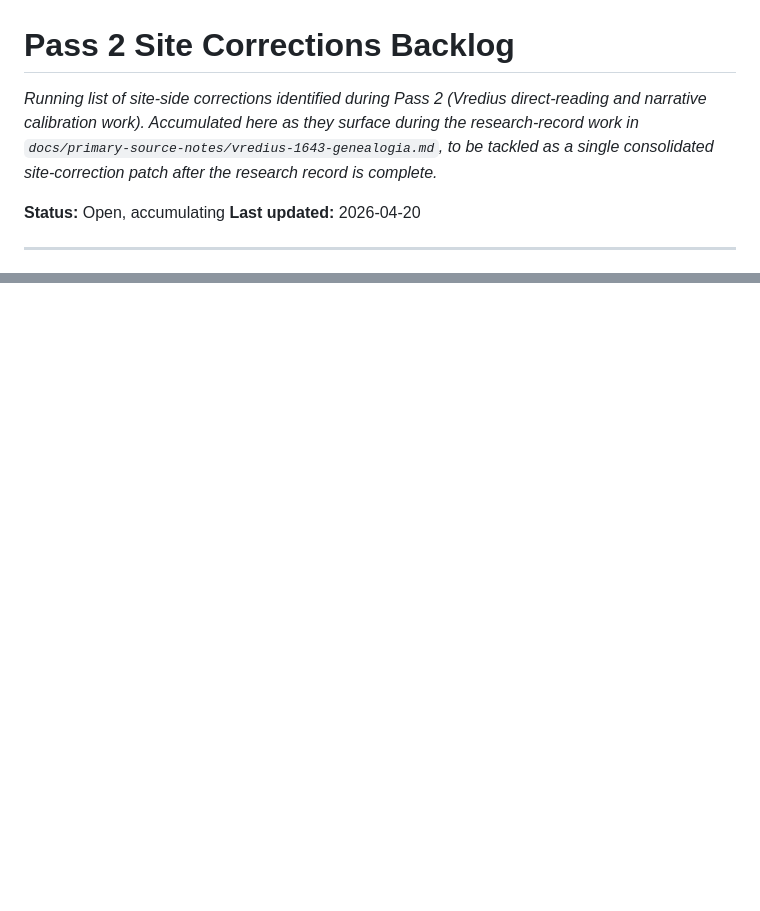
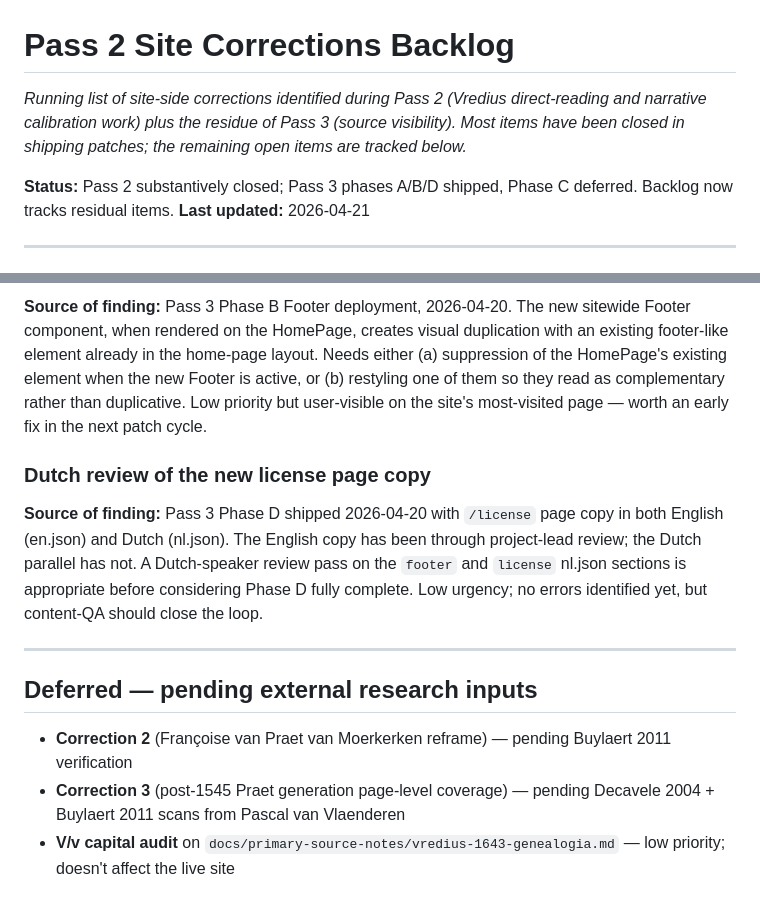
Before and after one commit to iamabotama/vanvlaenderen.org, a Markdown page: docs/pass-2-site-corrections-backlog.md, 2 parts joined by grey strips. Rendered like a GitHub page; blank space fills up the shorter version.

```diff
--- a/docs/pass-2-site-corrections-backlog.md
+++ b/docs/pass-2-site-corrections-backlog.md
@@ -1,9 +1,9 @@
 # Pass 2 Site Corrections Backlog
 
-*Running list of site-side corrections identified during Pass 2 (Vredius direct-reading and narrative calibration work). Accumulated here as they surface during the research-record work in `docs/primary-source-notes/vredius-1643-genealogia.md`, to be tackled as a single consolidated site-correction patch after the research record is complete.*
+*Running list of site-side corrections identified during Pass 2 (Vredius direct-reading and narrative calibration work) plus the residue of Pass 3 (source visibility). Most items have been closed in shipping patches; the remaining open items are tracked below.*
 
-**Status:** Open, accumulating
-**Last updated:** 2026-04-20
+**Status:** Pass 2 substantively closed; Pass 3 phases A/B/D shipped, Phase C deferred. Backlog now tracks residual items.
+**Last updated:** 2026-04-21
 
 ---
 
@@ -150,0 +138,13 @@ When the Vredius research record is complete (all batches of `docs/primary-sourc
+**Source of finding:** Pass 3 Phase B Footer deployment, 2026-04-20. The new sitewide Footer component, when rendered on the HomePage, creates visual duplication with an existing footer-like element already in the home-page layout. Needs either (a) suppression of the HomePage's existing element when the new Footer is active, or (b) restyling one of them so they read as complementary rather than duplicative. Low priority but user-visible on the site's most-visited page — worth an early fix in the next patch cycle.
+
+### Dutch review of the new license page copy
+
+**Source of finding:** Pass 3 Phase D shipped 2026-04-20 with `/license` page copy in both English (en.json) and Dutch (nl.json). The English copy has been through project-lead review; the Dutch parallel has not. A Dutch-speaker review pass on the `footer` and `license` nl.json sections is appropriate before considering Phase D fully complete. Low urgency; no errors identified yet, but content-QA should close the loop.
+
+---
+
+## Deferred — pending external research inputs
+
+- **Correction 2** (Françoise van Praet van Moerkerken reframe) — pending Buylaert 2011 verification
+- **Correction 3** (post-1545 Praet generation page-level coverage) — pending Decavele 2004 + Buylaert 2011 scans from Pascal van Vlaenderen
+- **V/v capital audit** on `docs/primary-source-notes/vredius-1643-genealogia.md` — low priority; doesn't affect the live site
```
Also changed, not shown: other parts of docs/pass-2-site-corrections-backlog.md (+19 -32 lines).
